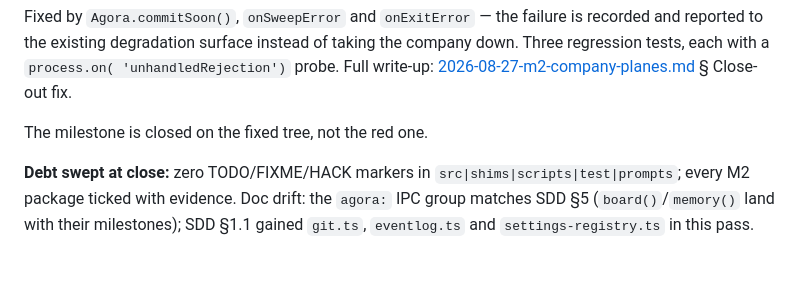
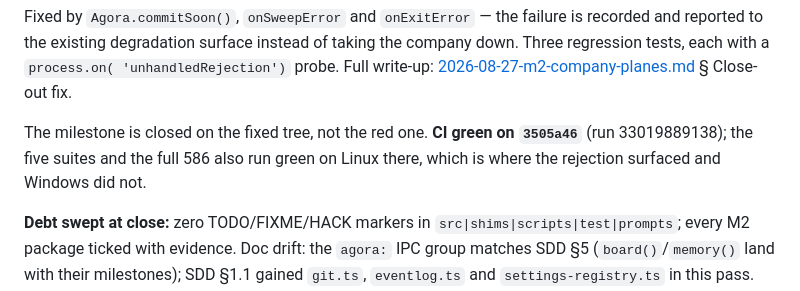
Before and after one commit to mertefesensoy/Ephesus, a Markdown page: docs/PROGRESS.md, the part around the change. Drawn GitHub-style; blank space fills up the shorter version.

Commit message:
docs: record CI green for the M2 exit review (run 33019889138)

```diff
--- a/docs/PROGRESS.md
+++ b/docs/PROGRESS.md
@@ -625,7 +625,9 @@ company down. Three regression tests, each with a `process.on(
 [2026-08-27-m2-company-planes.md](implementations/2026-08-27-m2-company-planes.md)
 § Close-out fix.
 
-The milestone is closed on the fixed tree, not the red one.
+The milestone is closed on the fixed tree, not the red one. **CI green on
+`3505a46`** (run 33019889138); the five suites and the full 586 also run green
+on Linux there, which is where the rejection surfaced and Windows did not.
 
 **Debt swept at close:** zero TODO/FIXME/HACK markers in
 `src|shims|scripts|test|prompts`; every M2 package ticked with evidence. Doc
```
